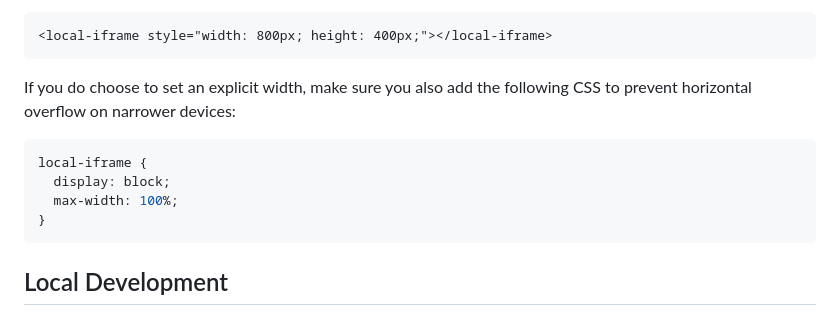
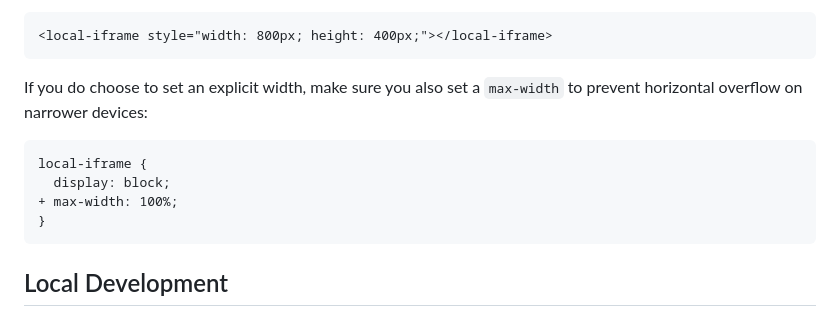
Before and after one commit to AleksandrHovhannisyan/local-iframe, a Markdown page: README.md, the part around the change. Drawn GitHub-style.

Commit message:
docs: clarify max-width styling

````diff
--- a/README.md
+++ b/README.md
@@ -122,12 +122,12 @@ You may also set an explicit width, although doing so is optional:
 <local-iframe style="width: 800px; height: 400px;"></local-iframe>
 ```
 
-If you do choose to set an explicit width, make sure you also add the following CSS to prevent horizontal overflow on narrower devices:
+If you do choose to set an explicit width, make sure you also set a `max-width` to prevent horizontal overflow on narrower devices:
 
-```css
+```diff
 local-iframe {
   display: block;
-  max-width: 100%;
++ max-width: 100%;
 }
 ```
 
````
